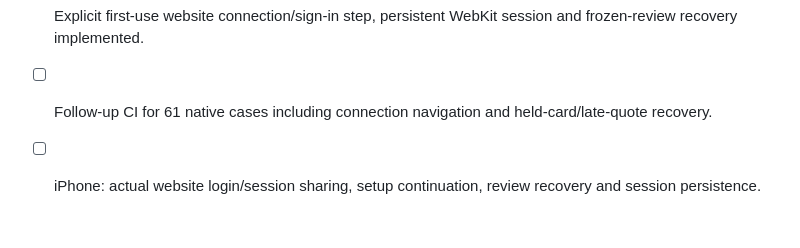
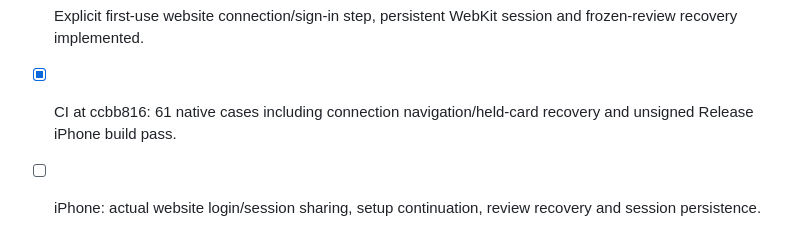
Before and after one commit to wgreelish-png/scanner, a Markdown page: CHECKLIST.md, the part around the change. Drawn GitHub-style.

```diff
--- a/CHECKLIST.md
+++ b/CHECKLIST.md
@@ -46,5 +46,5 @@ See docs/ScanConfirmationWorkflow.md. Neither offline iPhone support nor a succe
 - [x] User reports an in-app price after a 200 response without signing in; no login requirement is established.
 - [ ] Repeated iPhone pricing across scans/restarts, exact condition changes and zero-download reopening.
 - [x] Explicit first-use website connection/sign-in step, persistent WebKit session and frozen-review recovery implemented.
-- [ ] Follow-up CI for 61 native cases including connection navigation and held-card/late-quote recovery.
+- [x] CI at ccbb816: 61 native cases including connection navigation/held-card recovery and unsigned Release iPhone build pass.
 - [ ] iPhone: actual website login/session sharing, setup continuation, review recovery and session persistence.
```
Also changed, not shown: README.md (+1 -1 lines), docs/ReleaseReadiness.md (+1 -1 lines).
